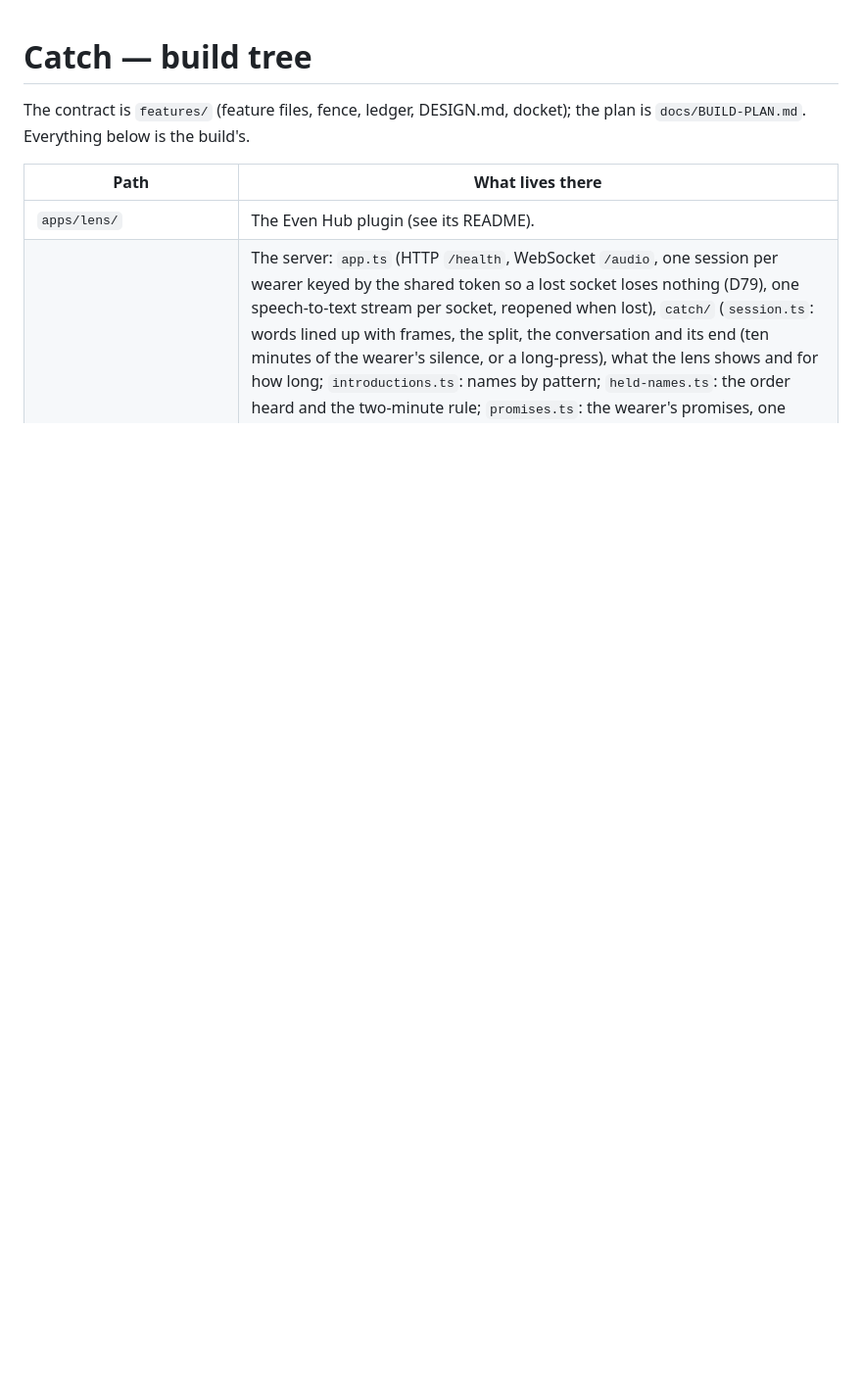
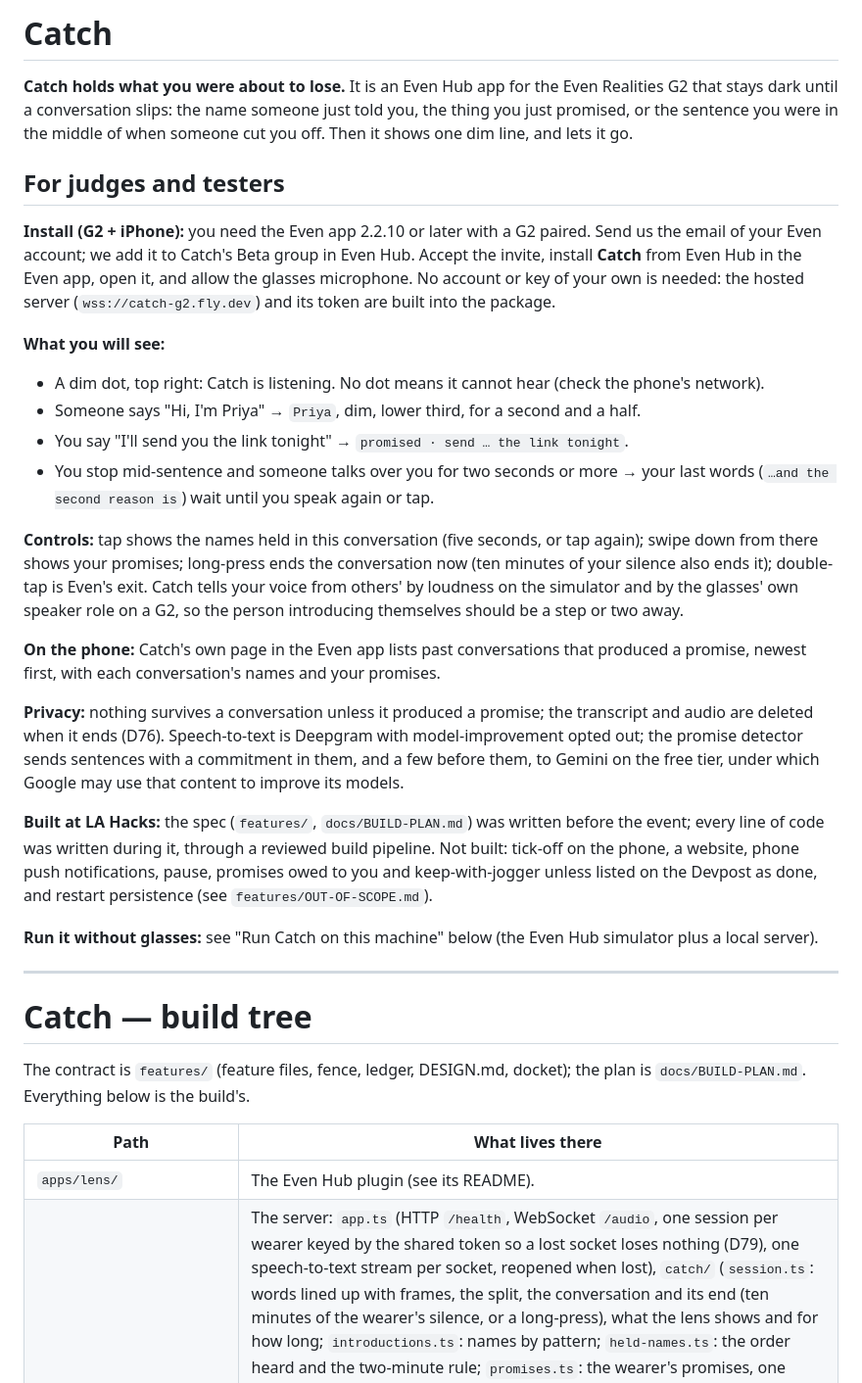
Before and after one commit to linusho123/catch, a Markdown page: README.md, the part around the change. Shown at 98% size. Rendered like a GitHub page; blank space fills up the shorter version.

Commit message:
PS: the judge and tester README section, and the Devpost draft
Co-Authored-By: Claude Opus 5.5 <noreply@anthropic.com>

```diff
--- a/README.md
+++ b/README.md
@@ -1,3 +1,29 @@
+# Catch
+
+**Catch holds what you were about to lose.** It is an Even Hub app for the Even Realities G2 that stays dark until a conversation slips: the name someone just told you, the thing you just promised, or the sentence you were in the middle of when someone cut you off. Then it shows one dim line, and lets it go.
+
+## For judges and testers
+
+**Install (G2 + iPhone):** you need the Even app 2.2.10 or later with a G2 paired. Send us the email of your Even account; we add it to Catch's Beta group in Even Hub. Accept the invite, install **Catch** from Even Hub in the Even app, open it, and allow the glasses microphone. No account or key of your own is needed: the hosted server (`wss://catch-g2.fly.dev`) and its token are built into the package.
+
+**What you will see:**
+- A dim dot, top right: Catch is listening. No dot means it cannot hear (check the phone's network).
+- Someone says "Hi, I'm Priya" → `Priya`, dim, lower third, for a second and a half.
+- You say "I'll send you the link tonight" → `promised · send … the link tonight`.
+- You stop mid-sentence and someone talks over you for two seconds or more → your last words (`…and the second reason is`) wait until you speak again or tap.
+
+**Controls:** tap shows the names held in this conversation (five seconds, or tap again); swipe down from there shows your promises; long-press ends the conversation now (ten minutes of your silence also ends it); double-tap is Even's exit. Catch tells your voice from others' by loudness on the simulator and by the glasses' own speaker role on a G2, so the person introducing themselves should be a step or two away.
+
+**On the phone:** Catch's own page in the Even app lists past conversations that produced a promise, newest first, with each conversation's names and your promises.
+
+**Privacy:** nothing survives a conversation unless it produced a promise; the transcript and audio are deleted when it ends (D76). Speech-to-text is Deepgram with model-improvement opted out; the promise detector sends sentences with a commitment in them, and a few before them, to Gemini on the free tier, under which Google may use that content to improve its models.
+
+**Built at LA Hacks:** the spec (`features/`, `docs/BUILD-PLAN.md`) was written before the event; every line of code was written during it, through a reviewed build pipeline. Not built: tick-off on the phone, a website, phone push notifications, pause, promises owed to you and keep-with-jogger unless listed on the Devpost as done, and restart persistence (see `features/OUT-OF-SCOPE.md`).
+
+**Run it without glasses:** see "Run Catch on this machine" below (the Even Hub simulator plus a local server).
+
+---
+
 # Catch — build tree
 
 The contract is `features/` (feature files, fence, ledger, DESIGN.md, docket); the plan is `docs/BUILD-PLAN.md`. Everything below is the build's.
```
Also changed, not shown: docs/DEVPOST-DRAFT.md (added, +37 -0 lines).
